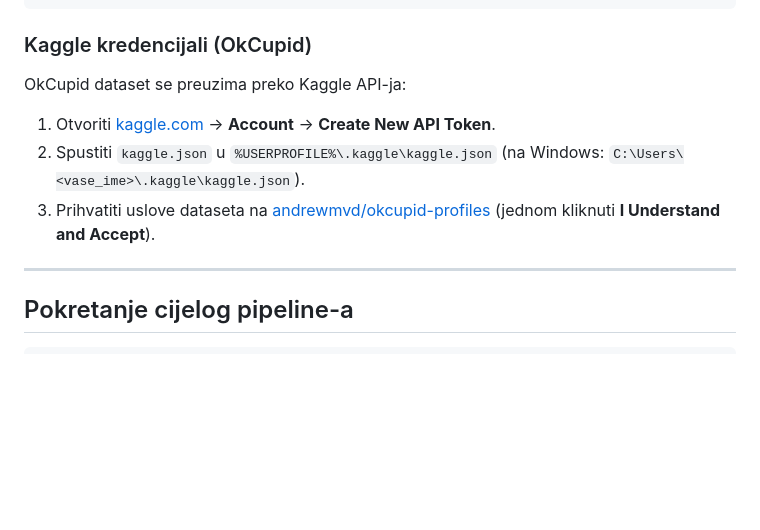
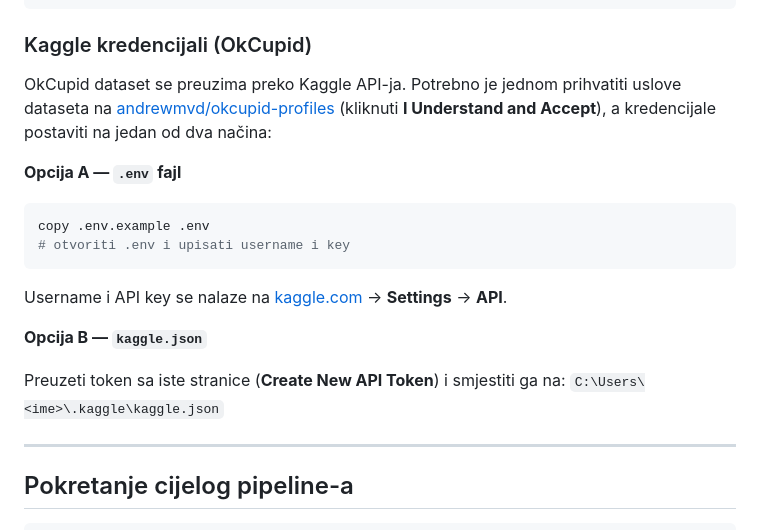
Before and after one commit to NBP-Tim-10/dating-nlp, a Markdown page: README.md, the part around the change. Rendered like a GitHub page; blank space fills up the shorter version.

````diff
--- a/README.md
+++ b/README.md
@@ -75,14 +75,23 @@ python -m src.utils.nltk_setup
 
 ### Kaggle kredencijali (OkCupid)
 
-OkCupid dataset se preuzima preko Kaggle API-ja:
+OkCupid dataset se preuzima preko Kaggle API-ja. Potrebno je jednom prihvatiti uslove dataseta na
+[andrewmvd/okcupid-profiles](https://www.kaggle.com/datasets/andrewmvd/okcupid-profiles)
+(kliknuti **I Understand and Accept**), a kredencijale postaviti na jedan od dva načina:
 
-1. Otvoriti [kaggle.com](https://www.kaggle.com/) → **Account** → **Create New API Token**.
-2. Spustiti `kaggle.json` u `%USERPROFILE%\.kaggle\kaggle.json`
-   (na Windows: `C:\Users\<vase_ime>\.kaggle\kaggle.json`).
-3. Prihvatiti uslove dataseta na
-   [andrewmvd/okcupid-profiles](https://www.kaggle.com/datasets/andrewmvd/okcupid-profiles)
-   (jednom kliknuti **I Understand and Accept**).
+**Opcija A — `.env` fajl**
+
+```powershell
+copy .env.example .env
+# otvoriti .env i upisati username i key
+```
+
+Username i API key se nalaze na [kaggle.com](https://www.kaggle.com/) → **Settings** → **API**.
+
+**Opcija B — `kaggle.json`**
+
+Preuzeti token sa iste stranice (**Create New API Token**) i smjestiti ga na:
+`C:\Users\<ime>\.kaggle\kaggle.json`
 
 ---
 
````
